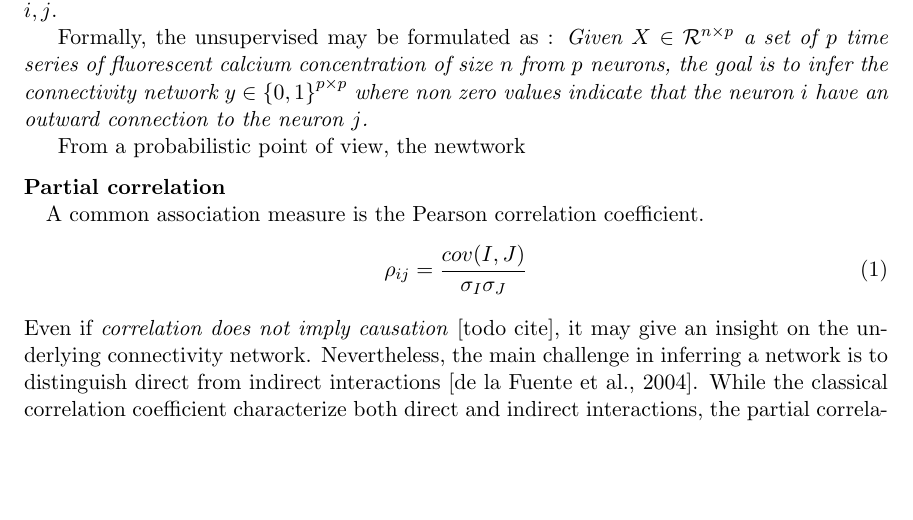
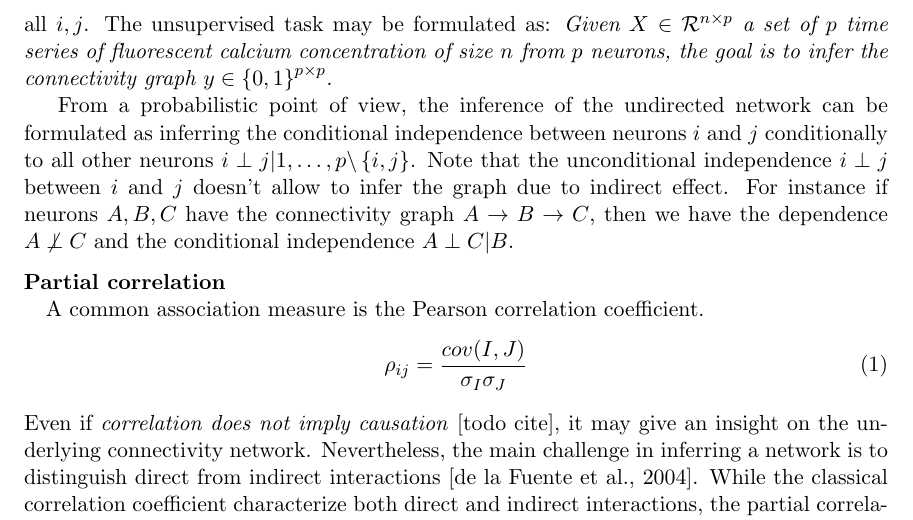
Before and after one commit to asutera/paper-connectomics, a LaTeX paper (article.tex): part of page 2 of 3, cut so that both start at the same text, the shorter picture padded with empty space. Compiled offline with pdfLaTeX.

Commit message:
Add the notion of independance

```diff
--- a/article.tex
+++ b/article.tex
@@ -126,27 +126,29 @@ This is also the winning method of the Connectomics challenge [todo cite].
 
 \paragraph{Problem definition\\}
 
+% Introduce notation + goal in mathematical score
+% TODO check convention for y_{ij}
 One way to emphasize the connections between neurons is to represent them by a
 (un)directed graph with $p$ nodes: each node represents a neuron, and each
 edge $y_{ij}$ represents a direct link from neuron  $i$ to neuron $j$. If the
 graph is undirected, then $y_{ij}$ is equal to $y_{ji}$  for all $i,j$.
-
-% Introduce notation + goal in mathematical score
-% TODO check convention for y_{ij}
-Formally, the unsupervised may be formulated as :
+The unsupervised task may be formulated as:
 \textit{Given $X \in \mathcal{R}^{n \times p}$  a set of $p$ time series of
 fluorescent calcium concentration of size $n$ from $p$ neurons, the goal is to
-infer the connectivity network $y \in \left\{0, 1\right\}^{p \times p}$ where
-non zero values indicate that the neuron $i$ have an outward connection to
-the neuron $j$.}
+infer the connectivity graph $y \in \left\{0, 1\right\}^{p \times p}$.}
 
-From a probabilistic point of view, the newtwork
+% introduce the notion of dependance/independance
+From a probabilistic point of view, the inference of the undirected network
+can be formulated as inferring the conditional independence between neurons
+$i$ and $j$ conditionally to all other neurons
+$i \perp j | 1,\ldots,p \backslash \left\{i, j\right\}$. Note that
+the unconditional independence $i \perp j$ between  $i$ and $j$ doesn't allow to
+infer the graph due to indirect effect. For instance if neurons $A, B, C$ have
+the connectivity graph $A \rightarrow B \rightarrow C$, then we have the
+dependence $A \not\perp C$ and the conditional independence $A \perp C | B$.
 
 
 
-
-% Plan:
-% introduce the notion of dependance/independance
 % Introduce correlation => Estimator of I(X; Y)
 %                       => Issue indirect effect
 % Introduce partial correlation => Estimator of I(X; Y | Z)
```
